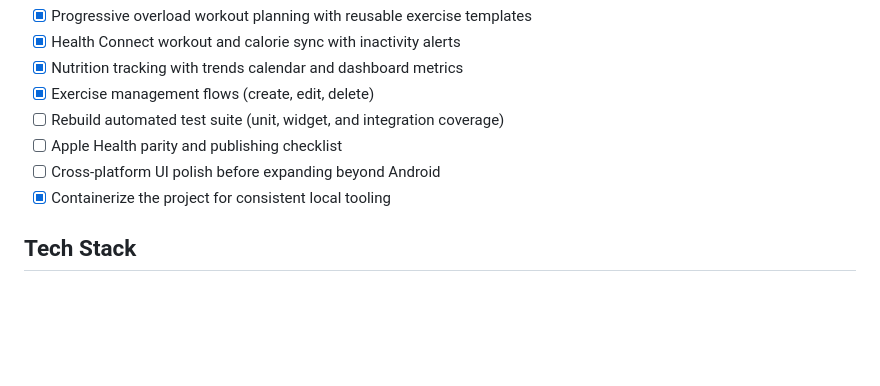
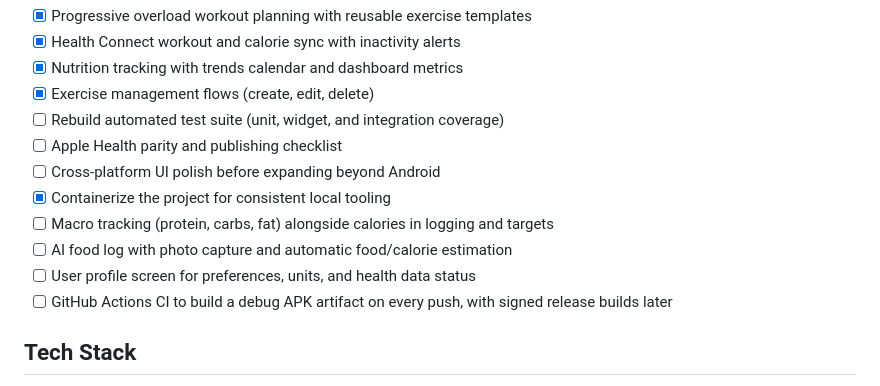
Before and after one commit to Mahamadahir/progressive_overload, a Markdown page: README.md, the part around the change. Drawn GitHub-style; blank space fills up the shorter version.

Commit message:
docs: add macros, AI food log, profile and CI to roadmap

```diff
--- a/README.md
+++ b/README.md
@@ -33,6 +33,10 @@ Progressive overload training companion that blends workout planning, nutrition
 - [ ] Apple Health parity and publishing checklist
 - [ ] Cross-platform UI polish before expanding beyond Android
 - [x] Containerize the project for consistent local tooling
+- [ ] Macro tracking (protein, carbs, fat) alongside calories in logging and targets
+- [ ] AI food log with photo capture and automatic food/calorie estimation
+- [ ] User profile screen for preferences, units, and health data status
+- [ ] GitHub Actions CI to build a debug APK artifact on every push, with signed release builds later
 
 ## Tech Stack
 - Flutter (Material 3, Dart 3.8)
```
